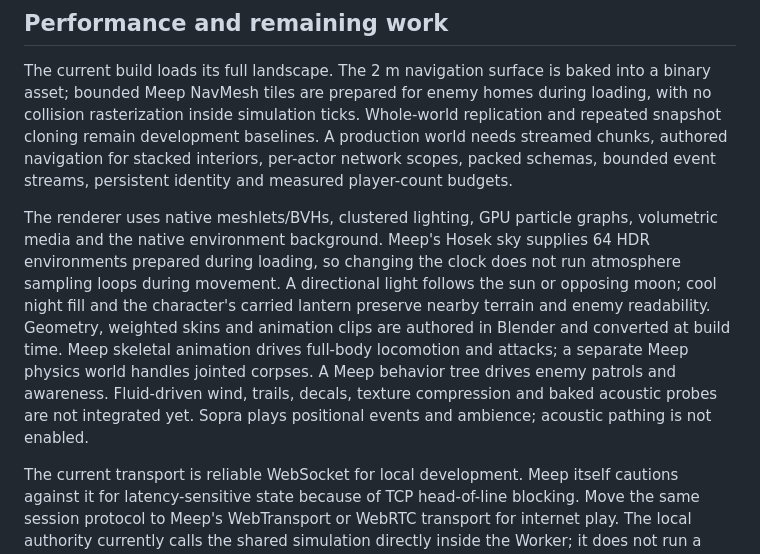
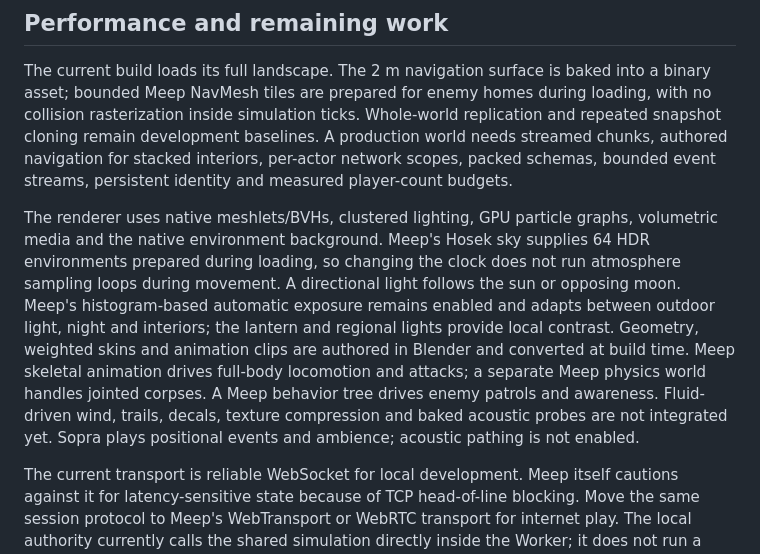
Before and after one commit to Usnul/old-circle, a Markdown page: docs/ARCHITECTURE.md, the part around the change. Drawn GitHub-style.

```diff
--- a/docs/ARCHITECTURE.md
+++ b/docs/ARCHITECTURE.md
@@ -46,7 +46,7 @@ The server writes a Meep `BinaryBuffer` containing disk-save version 1 and the w
 
 The current build loads its full landscape. The 2 m navigation surface is baked into a binary asset; bounded Meep NavMesh tiles are prepared for enemy homes during loading, with no collision rasterization inside simulation ticks. Whole-world replication and repeated snapshot cloning remain development baselines. A production world needs streamed chunks, authored navigation for stacked interiors, per-actor network scopes, packed schemas, bounded event streams, persistent identity and measured player-count budgets.
 
-The renderer uses native meshlets/BVHs, clustered lighting, GPU particle graphs, volumetric media and the native environment background. Meep's Hosek sky supplies 64 HDR environments prepared during loading, so changing the clock does not run atmosphere sampling loops during movement. A directional light follows the sun or opposing moon; cool night fill and the character's carried lantern preserve nearby terrain and enemy readability. Geometry, weighted skins and animation clips are authored in Blender and converted at build time. Meep skeletal animation drives full-body locomotion and attacks; a separate Meep physics world handles jointed corpses. A Meep behavior tree drives enemy patrols and awareness. Fluid-driven wind, trails, decals, texture compression and baked acoustic probes are not integrated yet. Sopra plays positional events and ambience; acoustic pathing is not enabled.
+The renderer uses native meshlets/BVHs, clustered lighting, GPU particle graphs, volumetric media and the native environment background. Meep's Hosek sky supplies 64 HDR environments prepared during loading, so changing the clock does not run atmosphere sampling loops during movement. A directional light follows the sun or opposing moon. Meep's histogram-based automatic exposure remains enabled and adapts between outdoor light, night and interiors; the lantern and regional lights provide local contrast. Geometry, weighted skins and animation clips are authored in Blender and converted at build time. Meep skeletal animation drives full-body locomotion and attacks; a separate Meep physics world handles jointed corpses. A Meep behavior tree drives enemy patrols and awareness. Fluid-driven wind, trails, decals, texture compression and baked acoustic probes are not integrated yet. Sopra plays positional events and ambience; acoustic pathing is not enabled.
 
 The current transport is reliable WebSocket for local development. Meep itself cautions against it for latency-sensitive state because of TCP head-of-line blocking. Move the same session protocol to Meep's WebTransport or WebRTC transport for internet play. The local authority currently calls the shared simulation directly inside the Worker; it does not run a second network session over MessagePort.
 
```
Also changed, not shown: README.md (+4 -4 lines), docs/DESIGN.md (+2 -2 lines).
